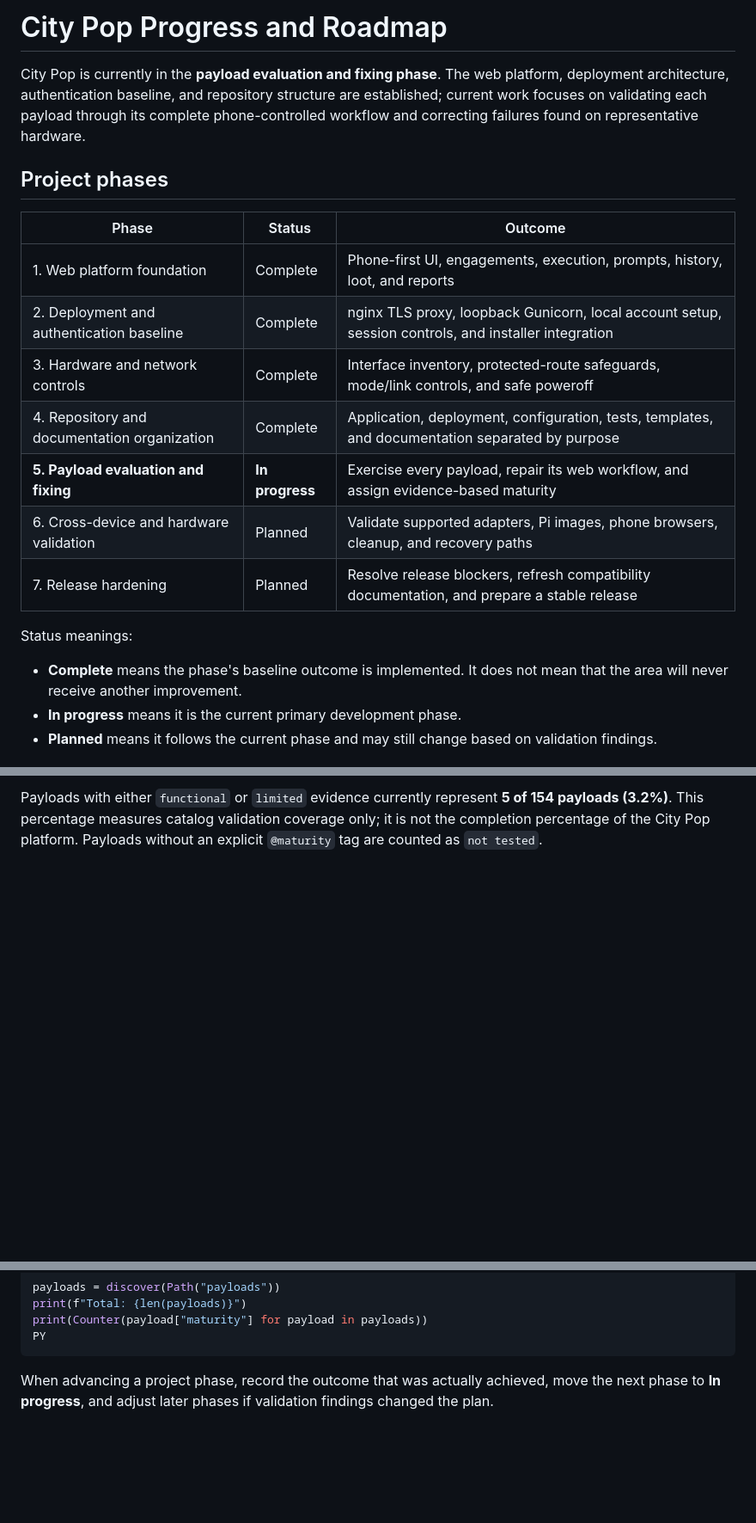
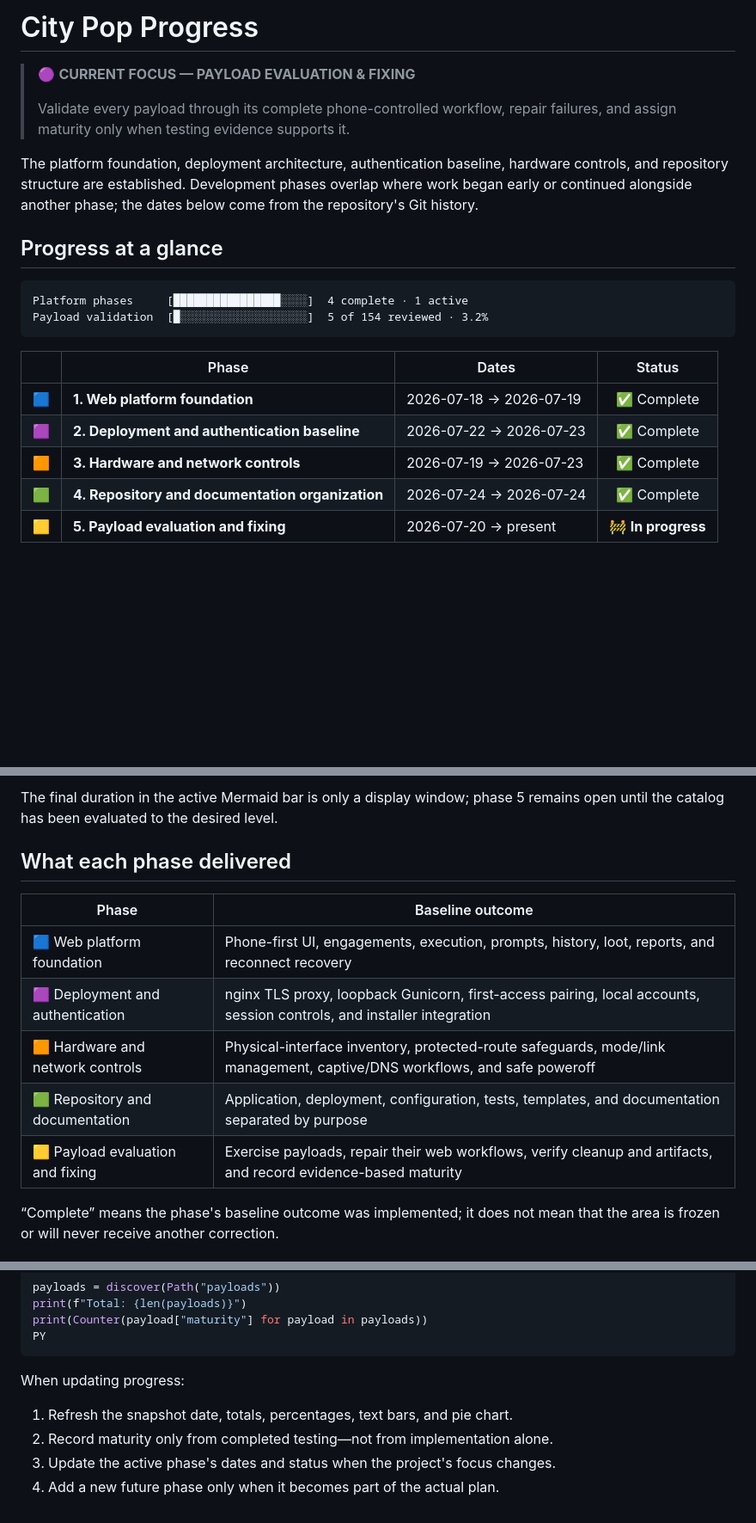
Before and after one commit to kanedasec/citypop, a Markdown page: docs/ROADMAP.md, 3 parts joined by grey strips. Shown at 86% size. Rendered like a GitHub page; blank space fills up the shorter version.

Commit message:
docs: refresh project progress roadmap

````diff
--- a/docs/ROADMAP.md
+++ b/docs/ROADMAP.md
@@ -1,28 +1,27 @@
-# City Pop Progress and Roadmap
+# City Pop Progress
 
-City Pop is currently in the **payload evaluation and fixing phase**. The web
-platform, deployment architecture, authentication baseline, and repository
-structure are established; current work focuses on validating each payload
-through its complete phone-controlled workflow and correcting failures found
-on representative hardware.
+> 🟣 **CURRENT FOCUS — PAYLOAD EVALUATION & FIXING**
+>
+> Validate every payload through its complete phone-controlled workflow,
+> repair failures, and assign maturity only when testing evidence supports it.
 
-## Project phases
+The platform foundation, deployment architecture, authentication baseline,
+hardware controls, and repository structure are established. Development
+phases overlap where work began early or continued alongside another phase;
+the dates below come from the repository's Git history.
 
-| Phase | Status | Outcome |
-|---|---|---|
-| 1. Web platform foundation | Complete | Phone-first UI, engagements, execution, prompts, history, loot, and reports |
-| 2. Deployment and authentication baseline | Complete | nginx TLS proxy, loopback Gunicorn, local account setup, session controls, and installer integration |
-| 3. Hardware and network controls | Complete | Interface inventory, protected-route safeguards, mode/link controls, and safe poweroff |
-| 4. Repository and documentation organization | Complete | Application, deployment, configuration, tests, templates, and documentation separated by purpose |
-| **5. Payload evaluation and fixing** | **In progress** | Exercise every payload, repair its web workflow, and assign evidence-based maturity |
-| 6. Cross-device and hardware validation | Planned | Validate supported adapters, Pi images, phone browsers, cleanup, and recovery paths |
-| 7. Release hardening | Planned | Resolve release blockers, refresh compatibility documentation, and prepare a stable release |
+## Progress at a glance
 
-Status meanings:
+```text
+Platform phases     [████████████████░░░░]  4 complete · 1 active
+Payload validation  [█░░░░░░░░░░░░░░░░░░░]  5 of 154 reviewed · 3.2%
+```
 
-- **Complete** means the phase's baseline outcome is implemented. It does not
-  mean that the area will never receive another improvement.
-- **In progress** means it is the current primary development phase.
-- **Planned** means it follows the current phase and may still change based on
-  validation findings.
+| | Phase | Dates | Status |
+|:---:|---|---|:---:|
+| 🟦 | **1. Web platform foundation** | 2026-07-18 → 2026-07-19 | ✅ Complete |
+| 🟪 | **2. Deployment and authentication baseline** | 2026-07-22 → 2026-07-23 | ✅ Complete |
+| 🟧 | **3. Hardware and network controls** | 2026-07-19 → 2026-07-23 | ✅ Complete |
+| 🟩 | **4. Repository and documentation organization** | 2026-07-24 → 2026-07-24 | ✅ Complete |
+| 🟨 | **5. Payload evaluation and fixing** | 2026-07-20 → present | 🚧 **In progress** |
 
@@ -39,5 +43,17 @@ Snapshot taken on 2026-07-24:
 
-Payloads with either `functional` or `limited` evidence currently represent
-**5 of 154 payloads (3.2%)**. This percentage measures catalog validation
-coverage only; it is not the completion percentage of the City Pop platform.
-Payloads without an explicit `@maturity` tag are counted as `not tested`.
+The final duration in the active Mermaid bar is only a display window; phase 5
+remains open until the catalog has been evaluated to the desired level.
+
+## What each phase delivered
+
+| Phase | Baseline outcome |
+|---|---|
+| 🟦 Web platform foundation | Phone-first UI, engagements, execution, prompts, history, loot, reports, and reconnect recovery |
+| 🟪 Deployment and authentication | nginx TLS proxy, loopback Gunicorn, first-access pairing, local accounts, session controls, and installer integration |
+| 🟧 Hardware and network controls | Physical-interface inventory, protected-route safeguards, mode/link management, captive/DNS workflows, and safe poweroff |
+| 🟩 Repository and documentation | Application, deployment, configuration, tests, templates, and documentation separated by purpose |
+| 🟨 Payload evaluation and fixing | Exercise payloads, repair their web workflows, verify cleanup and artifacts, and record evidence-based maturity |
+
+“Complete” means the phase's baseline outcome was implemented; it does not mean
+that the area is frozen or will never receive another correction.
+
@@ -75,6 +114,9 @@ print(Counter(payload["maturity"] for payload in payloads))
 PY
 ```
 
-When advancing a project phase, record the outcome that was actually achieved,
-move the next phase to **In progress**, and adjust later phases if validation
-findings changed the plan.
+When updating progress:
+
+1. Refresh the snapshot date, totals, percentages, text bars, and pie chart.
+2. Record maturity only from completed testing—not from implementation alone.
+3. Update the active phase's dates and status when the project's focus changes.
+4. Add a new future phase only when it becomes part of the actual plan.
````
Also changed, not shown: other parts of docs/ROADMAP.md (+36 -8 lines).
